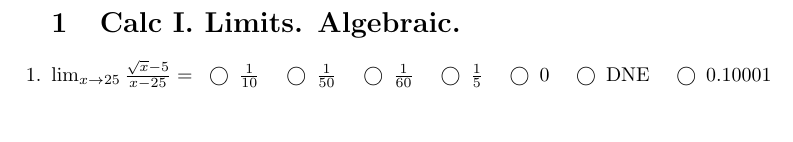
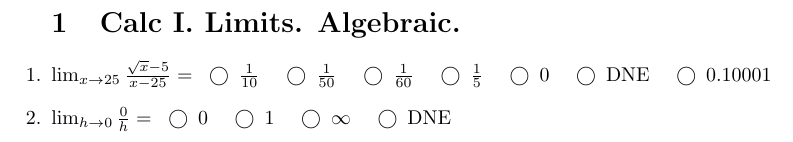
Before and after one commit to gatewaycat/byzorn, a LaTeX problem sheet (distractopedia.tex): part of the page, cut so that both start at the same text. Compiled offline with pdfLaTeX.

Commit message:
Add Q. lim (h to 0) 0/h

```diff
--- a/distractopedia.tex
+++ b/distractopedia.tex
@@ -13,5 +13,12 @@
 	\choice DNE
 	\choice 0.10001
 	\end{oneparcheckboxes}
+\question $\lim_{h\to0} \frac0h = $
+\begin{oneparcheckboxes}
+	\correctchoice 0
+	\choice 1
+	\choice $\infty$
+	\choice DNE
+	\end{oneparcheckboxes}
 \end{questions}
 \end{document}
```
Also changed, not shown: distractopedia.pdf.
